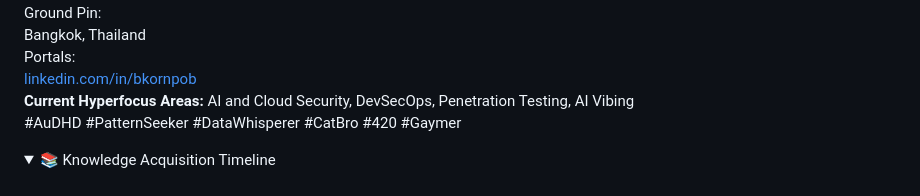
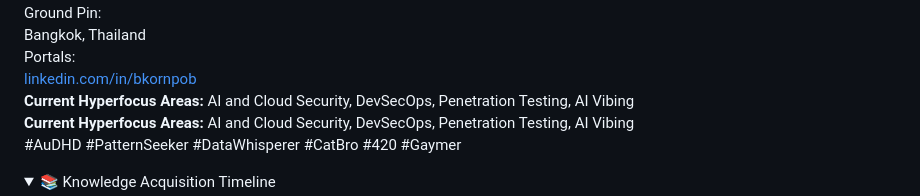
Before and after one commit to bkornpob/bkornpob.github.io, a Markdown page: CV/CV-home.md, the part around the change. Drawn GitHub-style; folded sections open.

```diff
--- a/CV/CV-home.md
+++ b/CV/CV-home.md
@@ -106,6 +106,10 @@ but CV ...
 
   <div class="info-label">Portals:</div>
   <div><a href="https://www.linkedin.com/in/bkornpob/">linkedin.com/in/bkornpob</a></div>
+</div>
+
+<div class="special-interests">
+  <strong>Current Hyperfocus Areas:</strong> AI and Cloud Security, DevSecOps, Penetration Testing, AI Vibing
 </div>
 
 <div class="special-interests">
```
